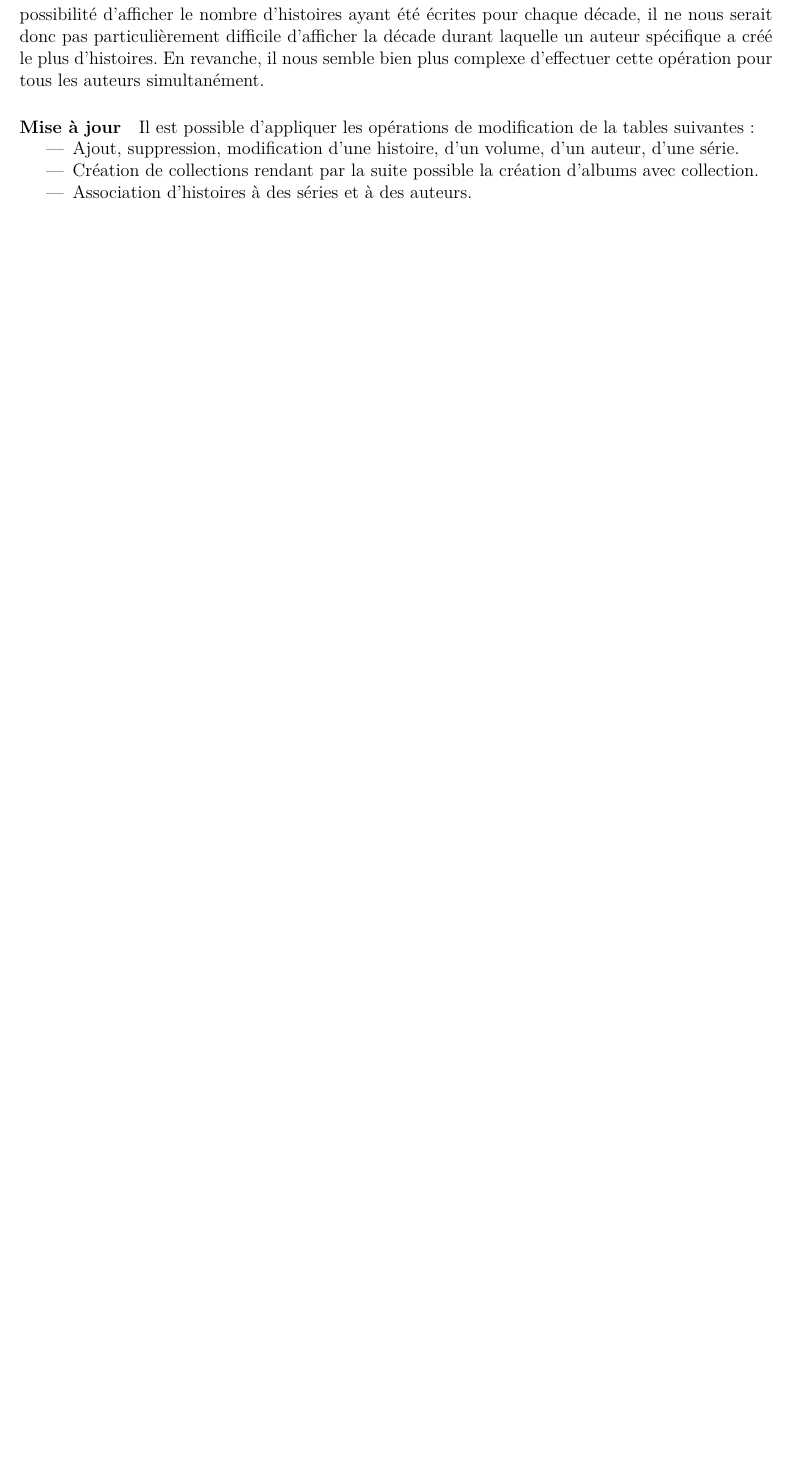
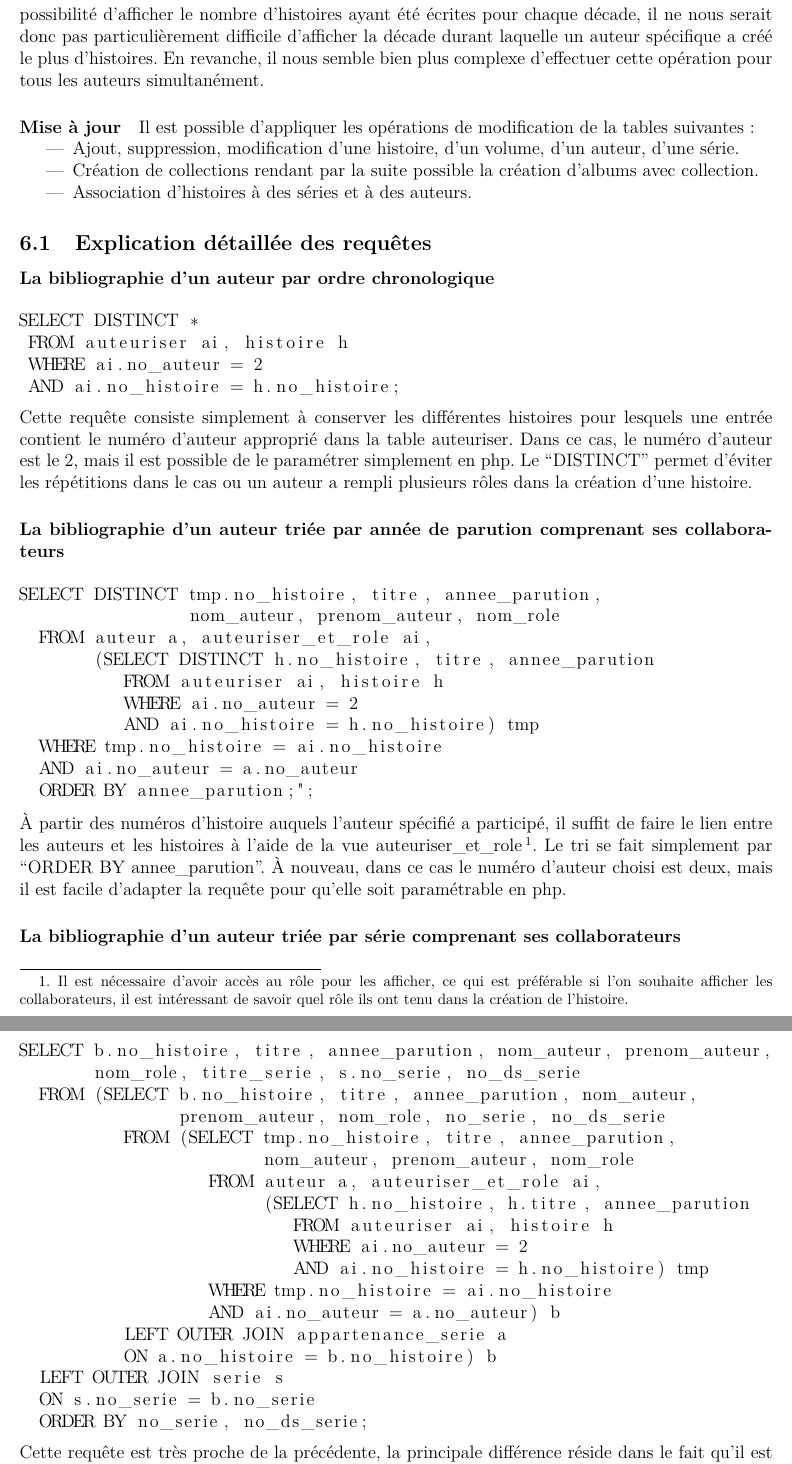
Before and after one commit to shazame/SGBandesDessinees, a LaTeX document (rapport/rapport.tex): part of page 6 of 8 before the commit and two parts of pages 6 and 7 of 10 after it, the two joined at a grey line, cut so that both start at the same text, the shorter picture padded with empty space. Compiled offline with pdfLaTeX.

Commit message:
Ajout de quelques descriptions détaillées de requêtes sql au rapport

```diff
--- a/rapport/rapport.tex
+++ b/rapport/rapport.tex
@@ -7,6 +7,7 @@
 
 \usepackage{graphicx}
 \usepackage{lmodern}
+\usepackage{listings}
 
 \geometry{margin=2cm}
 
@@ -219,3 +220,67 @@ suivantes :
 	\item Association d'histoires à des séries et à des auteurs.
 \end{itemize}
 
+\subsection{Explication détaillée des requêtes}
+
+\subsubsection*{La bibliographie d'un auteur par ordre chronologique}
+\begin{lstlisting}
+SELECT DISTINCT *
+ FROM auteuriser ai, histoire h
+ WHERE ai.no_auteur = 2
+ AND ai.no_histoire = h.no_histoire;
+\end{lstlisting}
+Cette requête consiste simplement à conserver les différentes histoires pour
+lesquels une entrée contient le numéro d'auteur approprié dans la table
+auteuriser. Dans ce cas, le numéro d'auteur est le 2, mais il est possible
+de le paramétrer simplement en php. Le ``DISTINCT'' permet d'éviter les
+répétitions dans le cas ou un auteur a rempli plusieurs rôles dans la
+création d'une histoire.
+
+\subsubsection*{La bibliographie d'un auteur triée par année de parution
+comprenant ses collaborateurs}
+\begin{lstlisting}
+SELECT DISTINCT tmp.no_histoire, titre, annee_parution,
+                nom_auteur, prenom_auteur, nom_role
+  FROM auteur a, auteuriser_et_role ai,
+       (SELECT DISTINCT h.no_histoire, titre, annee_parution
+          FROM auteuriser ai, histoire h
+          WHERE ai.no_auteur = 2
+          AND ai.no_histoire = h.no_histoire) tmp
+  WHERE tmp.no_histoire = ai.no_histoire
+  AND ai.no_auteur = a.no_auteur
+  ORDER BY annee_parution;";
+\end{lstlisting}
+À partir des numéros d'histoire auquels l'auteur spécifié a participé, il
+suffit de faire le lien entre les auteurs et les histoires à l'aide de la vue
+auteuriser\_et\_role \footnote{Il est nécessaire d'avoir accès au rôle pour
+les afficher, ce qui est préférable si l'on souhaite afficher les
+collaborateurs, il est intéressant de savoir quel rôle ils ont tenu dans la
+création de l'histoire.}. Le tri se fait simplement par
+``ORDER BY annee\_parution''. À nouveau, dans ce cas le numéro d'auteur
+choisi est deux, mais il est facile d'adapter la requête pour qu'elle soit
+paramétrable en php.
+
+\subsubsection*{La bibliographie d'un auteur triée par série
+comprenant ses collaborateurs}
+\begin{lstlisting}
+SELECT b.no_histoire, titre, annee_parution, nom_auteur, prenom_auteur,
+       nom_role, titre_serie, s.no_serie, no_ds_serie
+  FROM (SELECT b.no_histoire, titre, annee_parution, nom_auteur,
+               prenom_auteur, nom_role, no_serie, no_ds_serie
+          FROM (SELECT tmp.no_histoire, titre, annee_parution,
+                       nom_auteur, prenom_auteur, nom_role
+                  FROM auteur a, auteuriser_et_role ai,
+                       (SELECT h.no_histoire, h.titre, annee_parution
+                          FROM auteuriser ai, histoire h
+                          WHERE ai.no_auteur = 2
+                          AND ai.no_histoire = h.no_histoire) tmp
+                  WHERE tmp.no_histoire = ai.no_histoire
+                  AND ai.no_auteur = a.no_auteur) b
+          LEFT OUTER JOIN appartenance_serie a
+          ON a.no_histoire = b.no_histoire) b
+  LEFT OUTER JOIN serie s
+  ON s.no_serie = b.no_serie
+  ORDER BY no_serie, no_ds_serie;
+\end{lstlisting}
+Cette requête est très proche de la précédente, la principale différence
+réside dans le fait qu'il est nécessaire de récupérer les données des séries
@@ -221,0 +299 @@ suivantes :
+SELECT nom_auteur, prenom_auteur, nb_revues
@@ -221,0 +315 @@ suivantes :
+  WHERE t.no_auteur = a.no_auteur;
@@ -222,3 +330,5 @@ suivantes :
+php.
+
 
 \section{Utilisation}
 
```
Also changed, not shown: rapport/rapport.tex (41 more changed lines).
